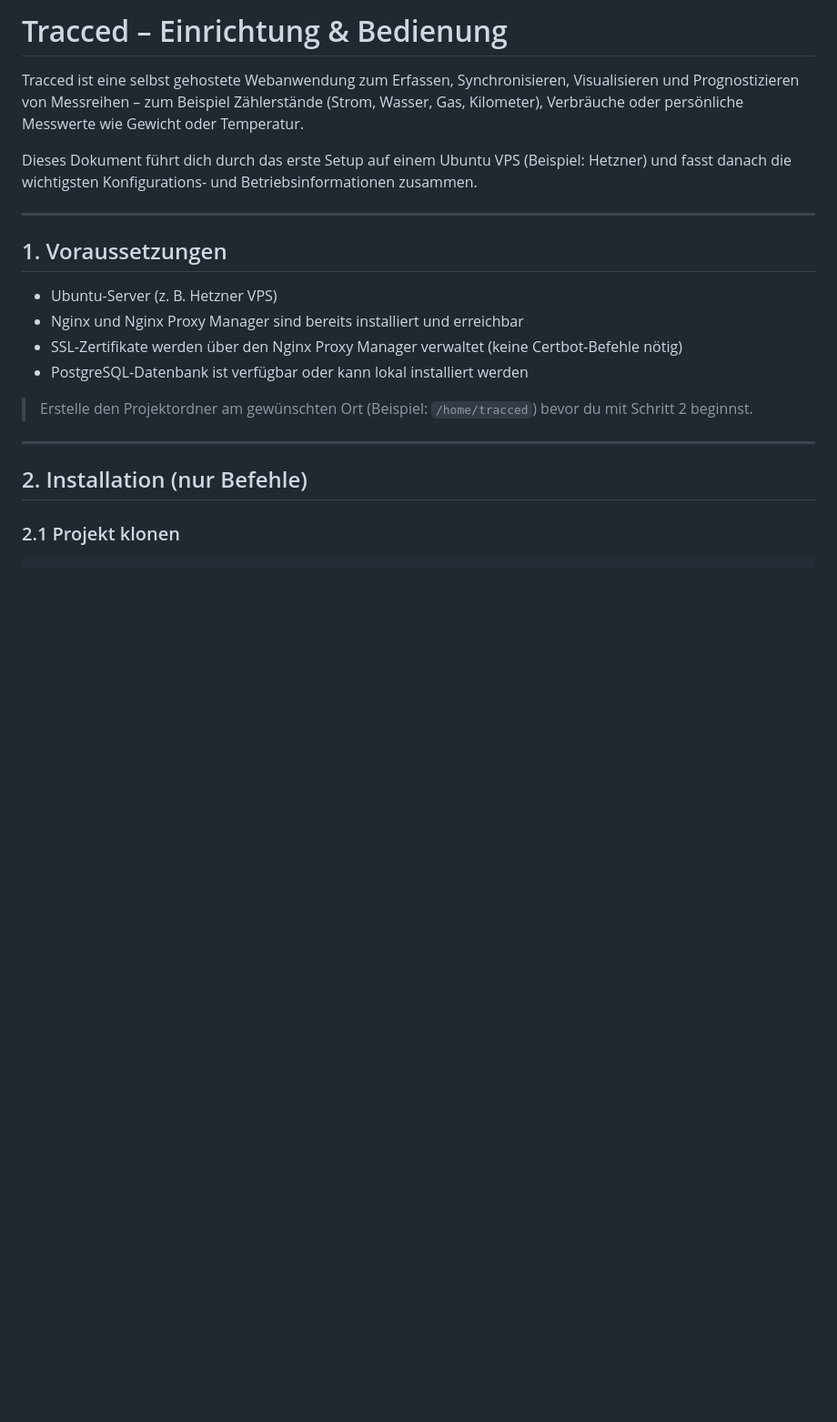
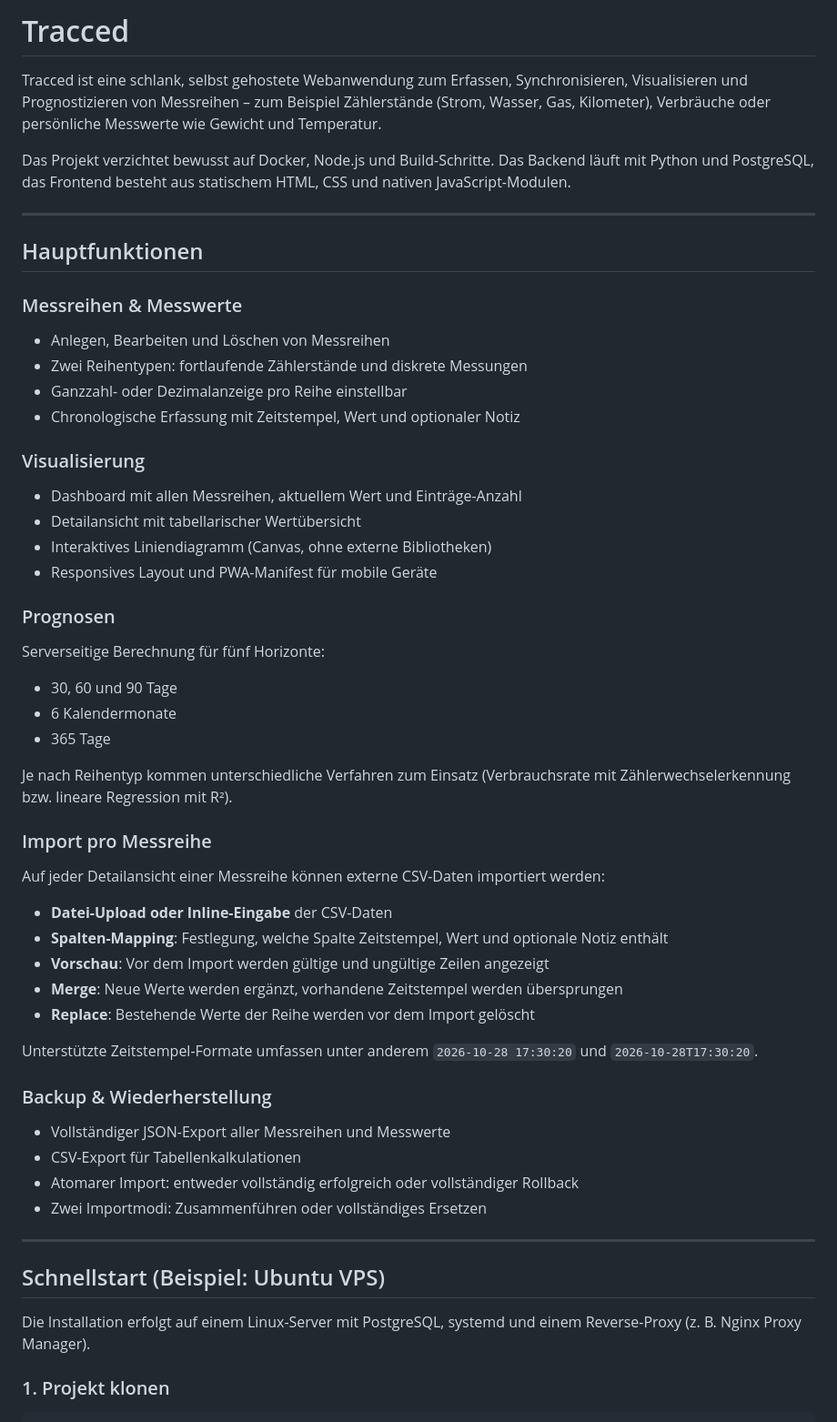
Before and after one commit to timxllr/Tracced, a Markdown page: README.md, the part around one of its changes. Shown at 91% size. Rendered like a GitHub page; blank space fills up the shorter version.

````diff
--- a/README.md
+++ b/README.md
@@ -1,24 +1,55 @@
-# Tracced – Einrichtung & Bedienung
+# Tracced
 
-Tracced ist eine selbst gehostete Webanwendung zum Erfassen, Synchronisieren, Visualisieren und Prognostizieren von Messreihen – zum Beispiel Zählerstände (Strom, Wasser, Gas, Kilometer), Verbräuche oder persönliche Messwerte wie Gewicht oder Temperatur.
+Tracced ist eine schlank, selbst gehostete Webanwendung zum Erfassen, Synchronisieren, Visualisieren und Prognostizieren von Messreihen – zum Beispiel Zählerstände (Strom, Wasser, Gas, Kilometer), Verbräuche oder persönliche Messwerte wie Gewicht und Temperatur.
 
-Dieses Dokument führt dich durch das erste Setup auf einem Ubuntu VPS (Beispiel: Hetzner) und fasst danach die wichtigsten Konfigurations- und Betriebsinformationen zusammen.
+Das Projekt verzichtet bewusst auf Docker, Node.js und Build-Schritte. Das Backend läuft mit Python und PostgreSQL, das Frontend besteht aus statischem HTML, CSS und nativen JavaScript-Modulen.
 
 ---
 
-## 1. Voraussetzungen
+## Hauptfunktionen
 
-- Ubuntu-Server (z. B. Hetzner VPS)
-- Nginx und Nginx Proxy Manager sind bereits installiert und erreichbar
-- SSL-Zertifikate werden über den Nginx Proxy Manager verwaltet (keine Certbot-Befehle nötig)
-- PostgreSQL-Datenbank ist verfügbar oder kann lokal installiert werden
+### Messreihen & Messwerte
+- Anlegen, Bearbeiten und Löschen von Messreihen
+- Zwei Reihentypen: fortlaufende Zählerstände und diskrete Messungen
+- Ganzzahl- oder Dezimalanzeige pro Reihe einstellbar
+- Chronologische Erfassung mit Zeitstempel, Wert und optionaler Notiz
 
-> Erstelle den Projektordner am gewünschten Ort (Beispiel: `/home/tracced`) bevor du mit Schritt 2 beginnst.
+### Visualisierung
+- Dashboard mit allen Messreihen, aktuellem Wert und Einträge-Anzahl
+- Detailansicht mit tabellarischer Wertübersicht
+- Interaktives Liniendiagramm (Canvas, ohne externe Bibliotheken)
+- Responsives Layout und PWA-Manifest für mobile Geräte
+
+### Prognosen
+Serverseitige Berechnung für fünf Horizonte:
+- 30, 60 und 90 Tage
+- 6 Kalendermonate
+- 365 Tage
+
+Je nach Reihentyp kommen unterschiedliche Verfahren zum Einsatz (Verbrauchsrate mit Zählerwechselerkennung bzw. lineare Regression mit R²).
+
+### Import pro Messreihe
+Auf jeder Detailansicht einer Messreihe können externe CSV-Daten importiert werden:
+
+- **Datei-Upload oder Inline-Eingabe** der CSV-Daten
+- **Spalten-Mapping**: Festlegung, welche Spalte Zeitstempel, Wert und optionale Notiz enthält
+- **Vorschau**: Vor dem Import werden gültige und ungültige Zeilen angezeigt
+- **Merge**: Neue Werte werden ergänzt, vorhandene Zeitstempel werden übersprungen
+- **Replace**: Bestehende Werte der Reihe werden vor dem Import gelöscht
+
+Unterstützte Zeitstempel-Formate umfassen unter anderem `2026-10-28 17:30:20` und `2026-10-28T17:30:20`.
+
+### Backup & Wiederherstellung
+- Vollständiger JSON-Export aller Messreihen und Messwerte
+- CSV-Export für Tabellenkalkulationen
+- Atomarer Import: entweder vollständig erfolgreich oder vollständiger Rollback
+- Zwei Importmodi: Zusammenführen oder vollständiges Ersetzen
 
 ---
 
-## 2. Installation (nur Befehle)
+## Schnellstart (Beispiel: Ubuntu VPS)
 
-### 2.1 Projekt klonen
+Die Installation erfolgt auf einem Linux-Server mit PostgreSQL, systemd und einem Reverse-Proxy (z. B. Nginx Proxy Manager).
 
+### 1. Projekt klonen
 ```bash
````
Also changed, not shown: other parts of README.md (+50 -142 lines).
